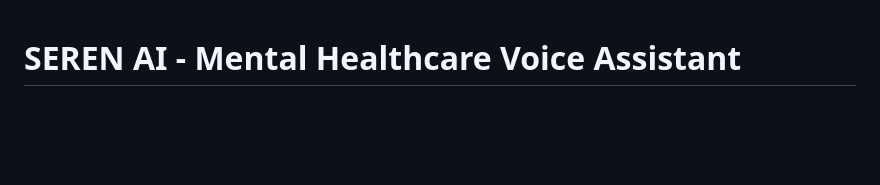
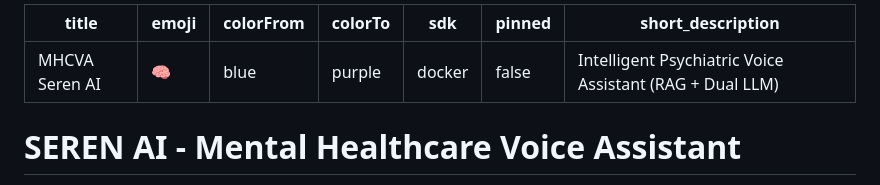
Before and after one commit to Amogh1221/Mental_HealthCare_VoiceAssistant, a Markdown page: readme.md, the part around the change. Drawn GitHub-style; blank space fills up the shorter version.

Commit message:
Add HuggingFace Spaces frontmatter configuration to README

```diff
--- a/readme.md
+++ b/readme.md
@@ -1,3 +1,13 @@
+---
+title: MHCVA Seren AI
+emoji: 🧠
+colorFrom: blue
+colorTo: purple
+sdk: docker
+pinned: false
+short_description: Intelligent Psychiatric Voice Assistant (RAG + Dual LLM)
+---
+
 # SEREN AI - Mental Healthcare Voice Assistant
 
 An intelligent, **production-ready** psychiatric assessment system powered by Large Language Models (LLMs) and Retrieval-Augmented Generation (RAG). Dr. Aiden conducts empathetic clinical interviews, analyzes conversation patterns, and provides evidence-based psychological insights grounded in clinical psychopathology literature.
```
